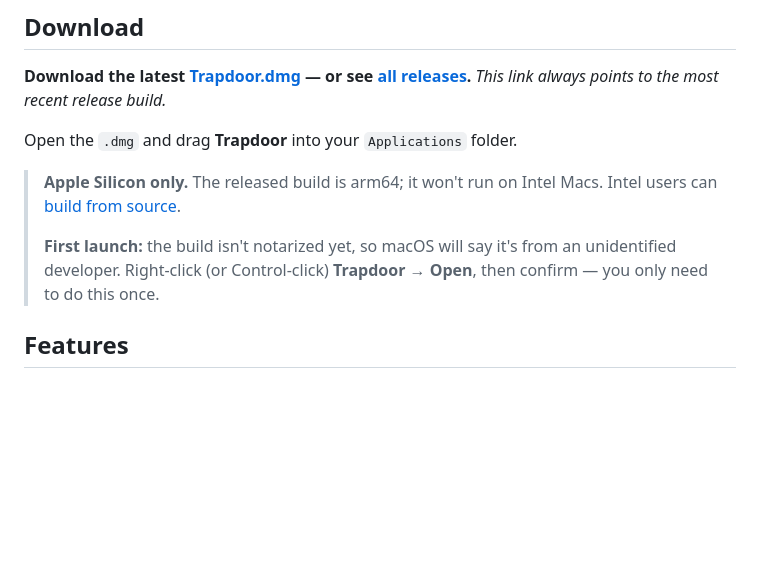
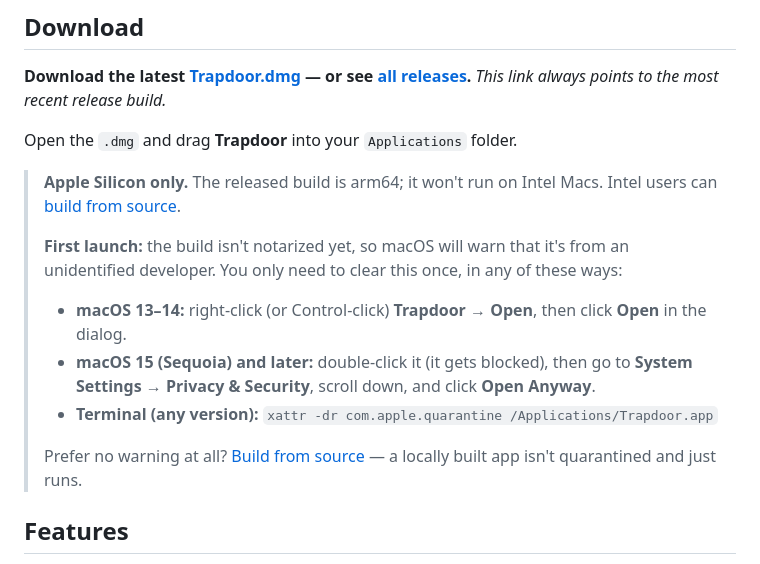
Before and after one commit to grokcodile/key54, a Markdown page: README.md, the part around the change. GitHub-like rendering; blank space fills up the shorter version.

Commit message:
README: expand Gatekeeper note (macOS 15 Open Anyway, xattr, build-from-source)

```diff
--- a/README.md
+++ b/README.md
@@ -22,7 +22,13 @@ Open the `.dmg` and drag **Trapdoor** into your `Applications` folder.
 
 > **Apple Silicon only.** The released build is arm64; it won't run on Intel Macs. Intel users can [build from source](#build).
 >
-> **First launch:** the build isn't notarized yet, so macOS will say it's from an unidentified developer. Right-click (or Control-click) **Trapdoor → Open**, then confirm — you only need to do this once.
+> **First launch:** the build isn't notarized yet, so macOS will warn that it's from an unidentified developer. You only need to clear this once, in any of these ways:
+>
+> - **macOS 13–14:** right-click (or Control-click) **Trapdoor → Open**, then click **Open** in the dialog.
+> - **macOS 15 (Sequoia) and later:** double-click it (it gets blocked), then go to **System Settings → Privacy & Security**, scroll down, and click **Open Anyway**.
+> - **Terminal (any version):** `xattr -dr com.apple.quarantine /Applications/Trapdoor.app`
+>
+> Prefer no warning at all? [Build from source](#build) — a locally built app isn't quarantined and just runs.
 
 ## Features
 
```
